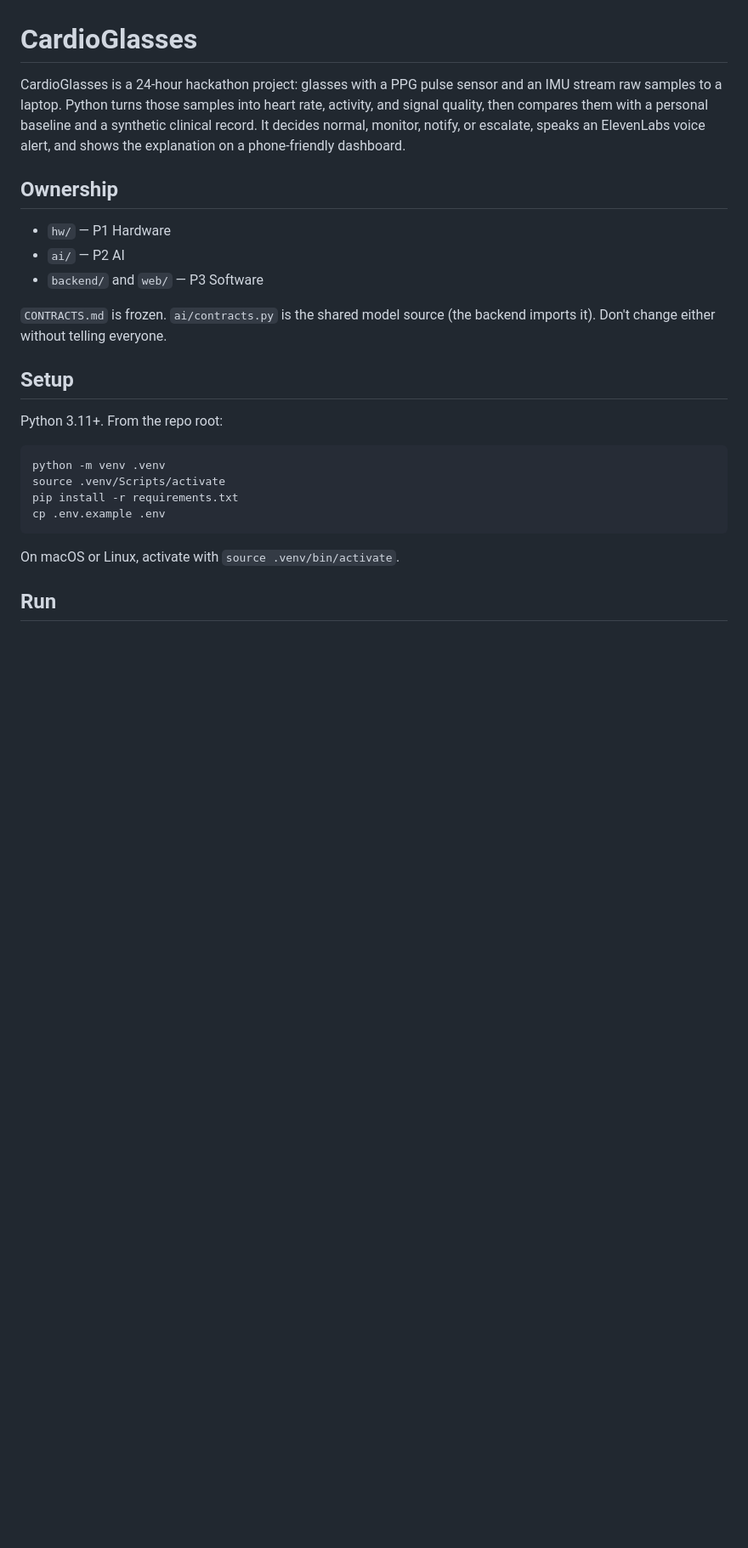
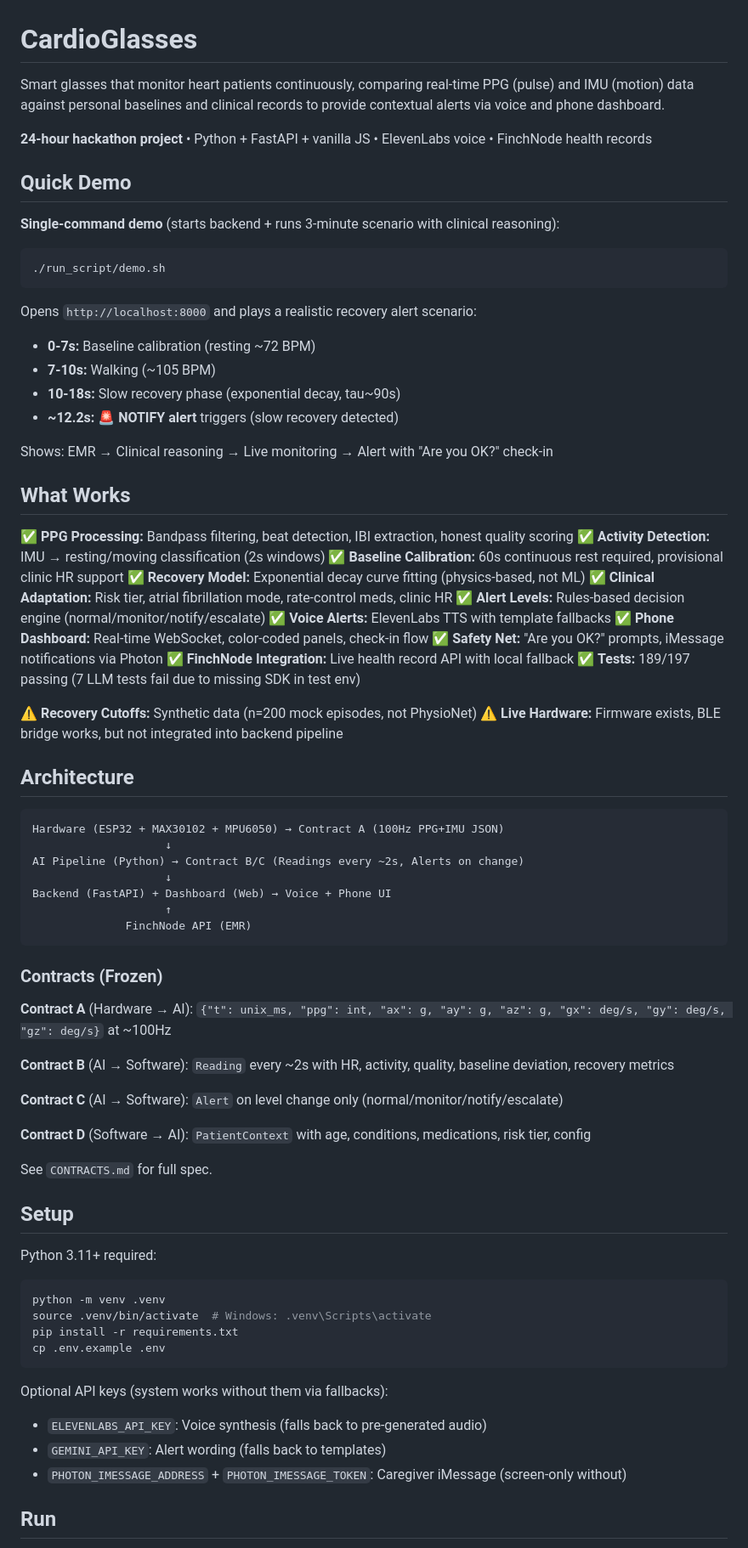
Before and after one commit to tTong32/CardioGlasses, a Markdown page: README.md, the part around one of its changes. Shown at 85% size. GitHub-like rendering; blank space fills up the shorter version.

````diff
--- a/README.md
+++ b/README.md
@@ -1,29 +1,81 @@
 # CardioGlasses
 
-CardioGlasses is a 24-hour hackathon project: glasses with a PPG pulse sensor and an IMU stream raw samples to a laptop.
-Python turns those samples into heart rate, activity, and signal quality, then compares them with a personal baseline and a synthetic clinical record.
-It decides normal, monitor, notify, or escalate, speaks an ElevenLabs voice alert, and shows the explanation on a phone-friendly dashboard.
+Smart glasses that monitor heart patients continuously, comparing real-time PPG (pulse) and IMU (motion) data against personal baselines and clinical records to provide contextual alerts via voice and phone dashboard.
 
-## Ownership
+**24-hour hackathon project** • Python + FastAPI + vanilla JS • ElevenLabs voice • FinchNode health records
 
-- `hw/` — P1 Hardware
-- `ai/` — P2 AI
-- `backend/` and `web/` — P3 Software
+## Quick Demo
 
-`CONTRACTS.md` is frozen. `ai/contracts.py` is the shared model source (the backend imports it). Don't change either without telling everyone.
+**Single-command demo** (starts backend + runs 3-minute scenario with clinical reasoning):
+
+```bash
+./run_script/demo.sh
+```
+
+Opens `http://localhost:8000` and plays a realistic recovery alert scenario:
+- **0-7s:** Baseline calibration (resting ~72 BPM)
+- **7-10s:** Walking (~105 BPM)
+- **10-18s:** Slow recovery phase (exponential decay, tau~90s)
+- **~12.2s:** 🚨 **NOTIFY alert** triggers (slow recovery detected)
+
+Shows: EMR → Clinical reasoning → Live monitoring → Alert with "Are you OK?" check-in
+
+## What Works
+
+✅ **PPG Processing:** Bandpass filtering, beat detection, IBI extraction, honest quality scoring
+✅ **Activity Detection:** IMU → resting/moving classification (2s windows)
+✅ **Baseline Calibration:** 60s continuous rest required, provisional clinic HR support
+✅ **Recovery Model:** Exponential decay curve fitting (physics-based, not ML)
+✅ **Clinical Adaptation:** Risk tier, atrial fibrillation mode, rate-control meds, clinic HR
+✅ **Alert Levels:** Rules-based decision engine (normal/monitor/notify/escalate)
+✅ **Voice Alerts:** ElevenLabs TTS with template fallbacks
+✅ **Phone Dashboard:** Real-time WebSocket, color-coded panels, check-in flow
+✅ **Safety Net:** "Are you OK?" prompts, iMessage notifications via Photon
+✅ **FinchNode Integration:** Live health record API with local fallback
+✅ **Tests:** 189/197 passing (7 LLM tests fail due to missing SDK in test env)
+
+⚠️ **Recovery Cutoffs:** Synthetic data (n=200 mock episodes, not PhysioNet)
+⚠️ **Live Hardware:** Firmware exists, BLE bridge works, but not integrated into backend pipeline
+
+## Architecture
+
+```
+Hardware (ESP32 + MAX30102 + MPU6050) → Contract A (100Hz PPG+IMU JSON)
+                    ↓
+AI Pipeline (Python) → Contract B/C (Readings every ~2s, Alerts on change)
+                    ↓
+Backend (FastAPI) + Dashboard (Web) → Voice + Phone UI
+                    ↑
+              FinchNode API (EMR)
+```
+
+### Contracts (Frozen)
+
+**Contract A** (Hardware → AI): `{"t": unix_ms, "ppg": int, "ax": g, "ay": g, "az": g, "gx": deg/s, "gy": deg/s, "gz": deg/s}` at ~100Hz
+
+**Contract B** (AI → Software): `Reading` every ~2s with HR, activity, quality, baseline deviation, recovery metrics
+
+**Contract C** (AI → Software): `Alert` on level change only (normal/monitor/notify/escalate)
+
+**Contract D** (Software → AI): `PatientContext` with age, conditions, medications, risk tier, config
+
+See `CONTRACTS.md` for full spec.
 
 ## Setup
 
-Python 3.11+. From the repo root:
+Python 3.11+ required:
 
 ```bash
 python -m venv .venv
-source .venv/Scripts/activate
+source .venv/bin/activate  # Windows: .venv\Scripts\activate
 pip install -r requirements.txt
 cp .env.example .env
 ```
 
-On macOS or Linux, activate with `source .venv/bin/activate`.
+Optional API keys (system works without them via fallbacks):
+- `ELEVENLABS_API_KEY`: Voice synthesis (falls back to pre-generated audio)
+- `GEMINI_API_KEY`: Alert wording (falls back to templates)
+- `PHOTON_IMESSAGE_ADDRESS` + `PHOTON_IMESSAGE_TOKEN`: Caregiver iMessage (screen-only without)
 
 ## Run
 
````
Also changed, not shown: other parts of README.md (+172 -46 lines).
